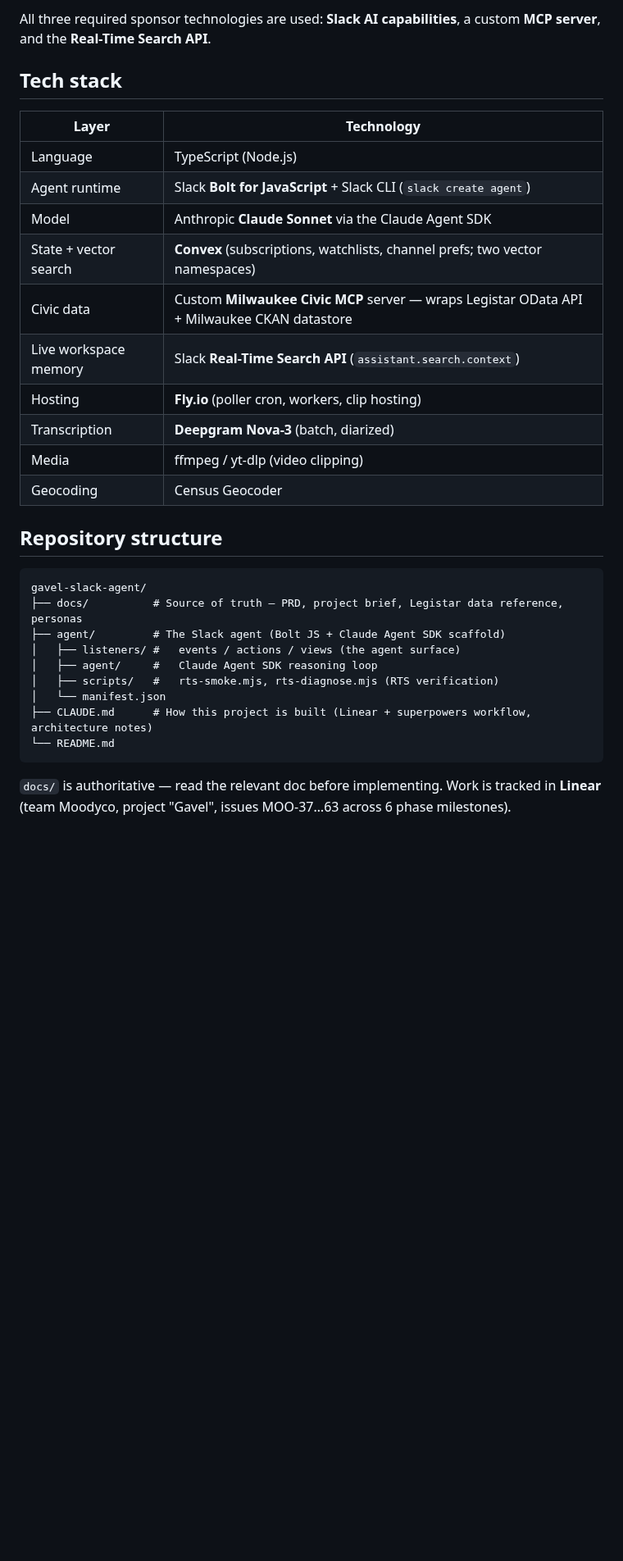
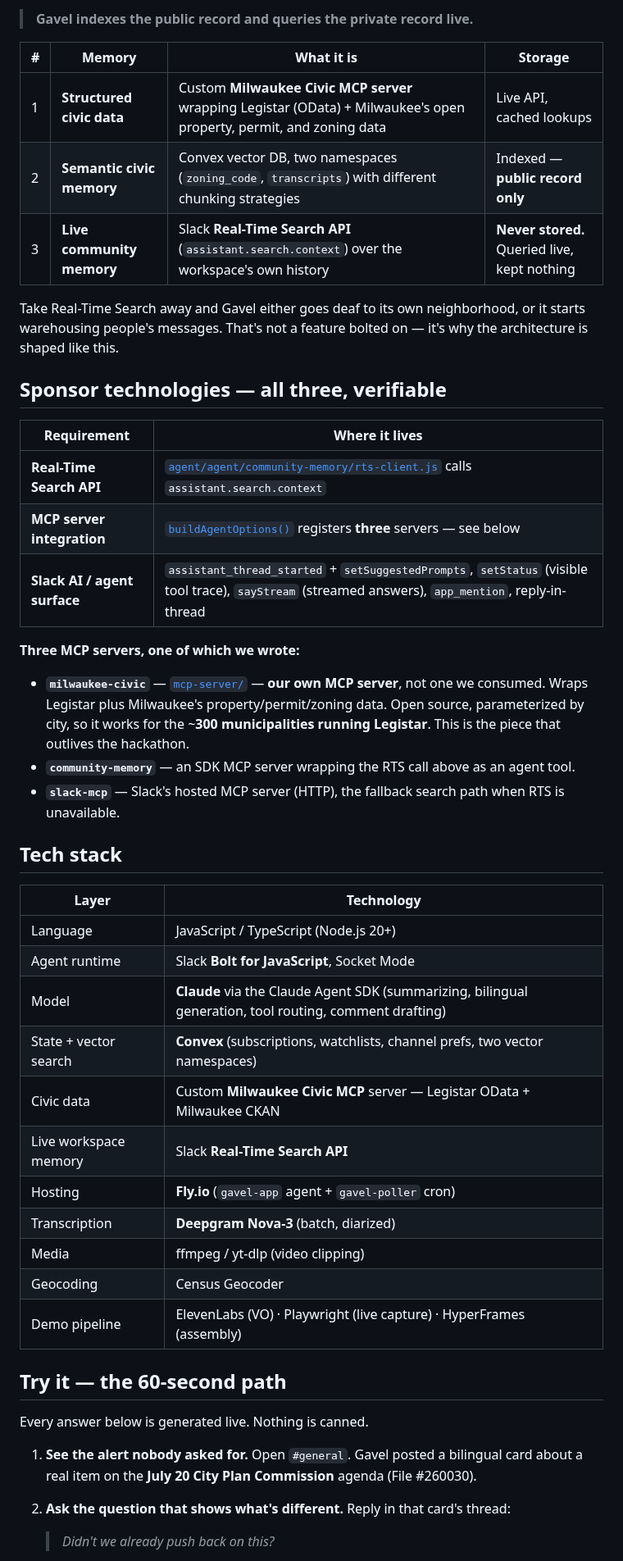
Before and after one commit to tmoody1973/gavel-slack-agent, a Markdown page: README.md, the part around one of its changes. Shown at 82% size. Drawn GitHub-style; blank space fills up the shorter version.

````diff
--- a/README.md
+++ b/README.md
@@ -41,34 +37,49 @@ Gavel orchestrates three retrieval modalities through one agent. The split is al
 
-All three required sponsor technologies are used: **Slack AI capabilities**, a custom **MCP server**, and the **Real-Time Search API**.
+> **Gavel indexes the public record and queries the private record live.**
+
+| # | Memory | What it is | Storage |
+|---|---|---|---|
+| 1 | **Structured civic data** | Custom **Milwaukee Civic MCP server** wrapping Legistar (OData) + Milwaukee's open property, permit, and zoning data | Live API, cached lookups |
+| 2 | **Semantic civic memory** | Convex vector DB, two namespaces (`zoning_code`, `transcripts`) with different chunking strategies | Indexed — **public record only** |
+| 3 | **Live community memory** | Slack **Real-Time Search API** (`assistant.search.context`) over the workspace's own history | **Never stored.** Queried live, kept nothing |
+
+Take Real-Time Search away and Gavel either goes deaf to its own neighborhood, or it starts warehousing people's messages. That's not a feature bolted on — it's why the architecture is shaped like this.
+
+## Sponsor technologies — all three, verifiable
+
+| Requirement | Where it lives |
+|---|---|
+| **Real-Time Search API** | [`agent/agent/community-memory/rts-client.js`](agent/agent/community-memory/rts-client.js) calls `assistant.search.context` |
+| **MCP server integration** | [`buildAgentOptions()`](agent/agent/agent.js) registers **three** servers — see below |
+| **Slack AI / agent surface** | `assistant_thread_started` + `setSuggestedPrompts`, `setStatus` (visible tool trace), `sayStream` (streamed answers), `app_mention`, reply-in-thread |
+
+**Three MCP servers, one of which we wrote:**
+
+- **`milwaukee-civic`** — [`mcp-server/`](mcp-server/) — **our own MCP server**, not one we consumed. Wraps Legistar plus Milwaukee's property/permit/zoning data. Open source, parameterized by city, so it works for the ~**300 municipalities running Legistar**. This is the piece that outlives the hackathon.
+- **`community-memory`** — an SDK MCP server wrapping the RTS call above as an agent tool.
+- **`slack-mcp`** — Slack's hosted MCP server (HTTP), the fallback search path when RTS is unavailable.
 
 ## Tech stack
 
 | Layer | Technology |
 |-------|------------|
-| Language | TypeScript (Node.js) |
-| Agent runtime | Slack **Bolt for JavaScript** + Slack CLI (`slack create agent`) |
-| Model | Anthropic **Claude Sonnet** via the Claude Agent SDK |
-| State + vector search | **Convex** (subscriptions, watchlists, channel prefs; two vector namespaces) |
-| Civic data | Custom **Milwaukee Civic MCP** server — wraps Legistar OData API + Milwaukee CKAN datastore |
-| Live workspace memory | Slack **Real-Time Search API** (`assistant.search.context`) |
-| Hosting | **Fly.io** (poller cron, workers, clip hosting) |
+| Language | JavaScript / TypeScript (Node.js 20+) |
+| Agent runtime | Slack **Bolt for JavaScript**, Socket Mode |
+| Model | **Claude** via the Claude Agent SDK (summarizing, bilingual generation, tool routing, comment drafting) |
+| State + vector search | **Convex** (subscriptions, watchlists, channel prefs, two vector namespaces) |
+| Civic data | Custom **Milwaukee Civic MCP** server — Legistar OData + Milwaukee CKAN |
+| Live workspace memory | Slack **Real-Time Search API** |
+| Hosting | **Fly.io** (`gavel-app` agent + `gavel-poller` cron) |
 | Transcription | **Deepgram Nova-3** (batch, diarized) |
 | Media | ffmpeg / yt-dlp (video clipping) |
 | Geocoding | Census Geocoder |
+| Demo pipeline | ElevenLabs (VO) · Playwright (live capture) · HyperFrames (assembly) |
 
-## Repository structure
+## Try it — the 60-second path
 
-```
-gavel-slack-agent/
-├── docs/          # Source of truth — PRD, project brief, Legistar data reference, personas
-├── agent/         # The Slack agent (Bolt JS + Claude Agent SDK scaffold)
-│   ├── listeners/ #   events / actions / views (the agent surface)
-│   ├── agent/     #   Claude Agent SDK reasoning loop
-│   ├── scripts/   #   rts-smoke.mjs, rts-diagnose.mjs (RTS verification)
-│   └── manifest.json
-├── CLAUDE.md      # How this project is built (Linear + superpowers workflow, architecture notes)
-└── README.md
-```
+Every answer below is generated live. Nothing is canned.
 
-`docs/` is authoritative — read the relevant doc before implementing. Work is tracked in **Linear** (team Moodyco, project "Gavel", issues MOO-37…63 across 6 phase milestones).
+1. **See the alert nobody asked for.** Open `#general`. Gavel posted a bilingual card about a real item on the **July 20 City Plan Commission** agenda (File #260030).
+2. **Ask the question that shows what's different.** Reply in that card's thread:
+   > *Didn't we already push back on this?*
 
````
Also changed, not shown: other parts of README.md (+79 -65 lines).
